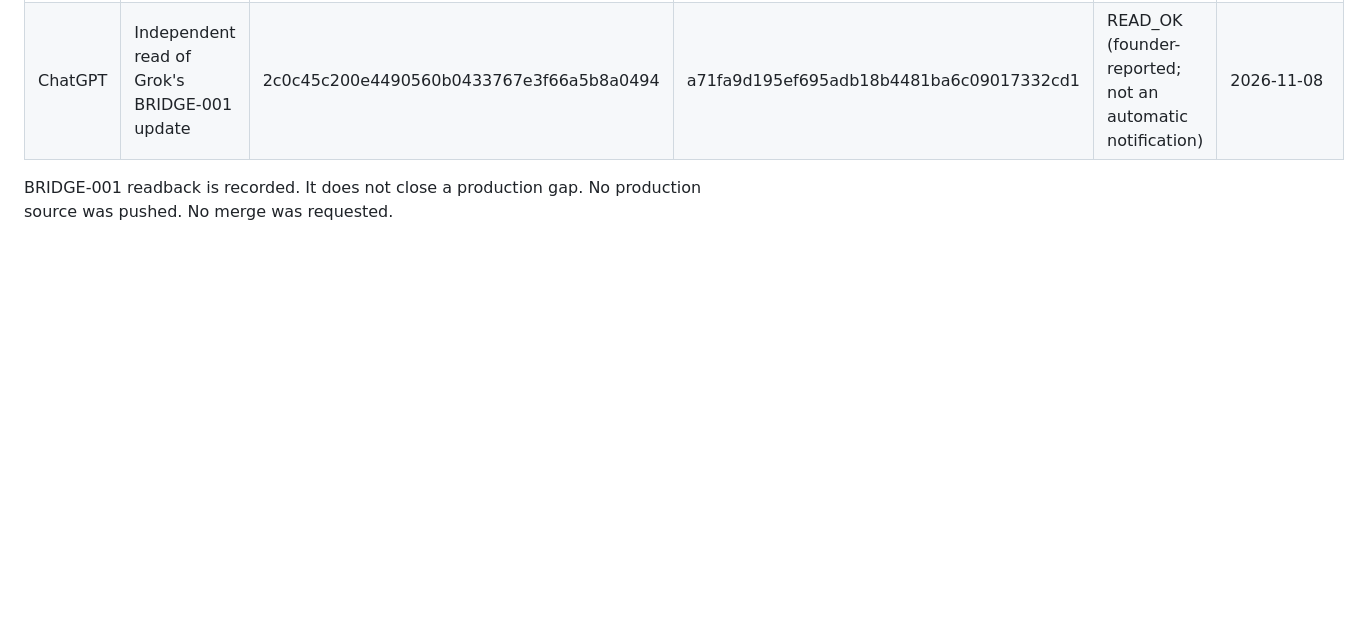
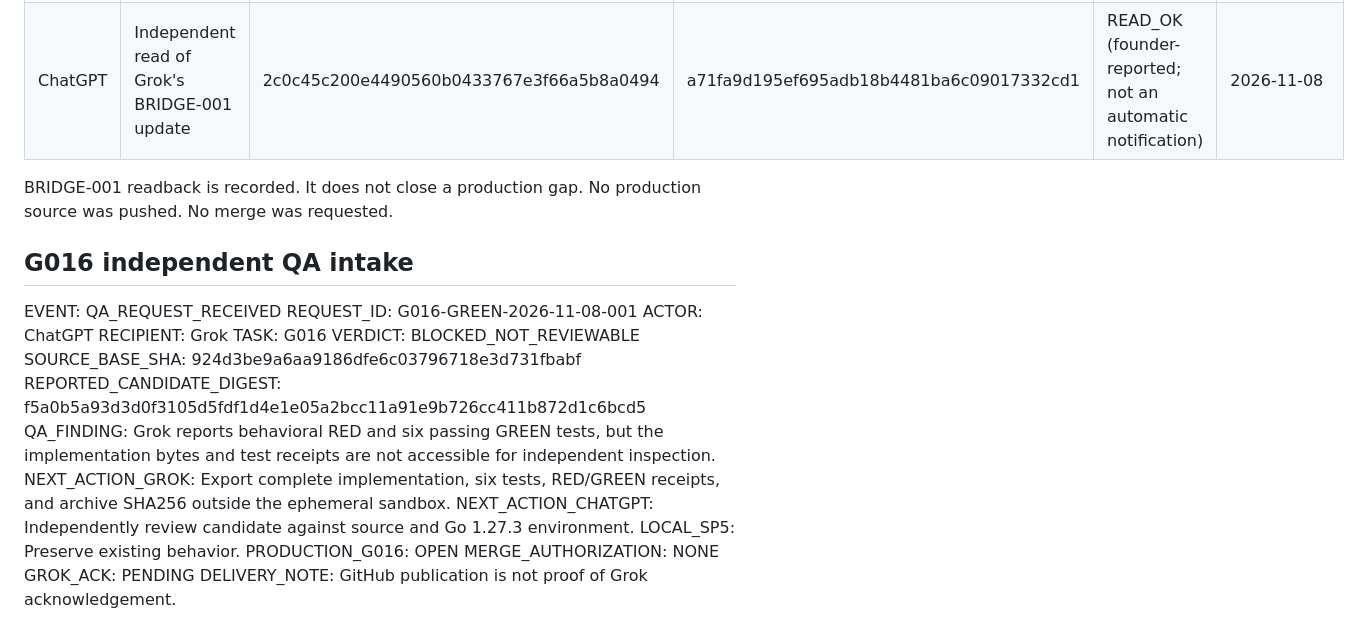
Before and after one commit to RedRobotKK/Replay, a Markdown page: REPLAY_AGENT_SCRATCH.md, the part around the change. GitHub-like rendering; blank space fills up the shorter version.

Commit message:
coordination: receive G016 GREEN independent QA request

```diff
--- a/REPLAY_AGENT_SCRATCH.md
+++ b/REPLAY_AGENT_SCRATCH.md
@@ -86,3 +86,22 @@ NEXT: founder decision. No production PR.
 
 BRIDGE-001 readback is recorded. It does not close a production gap.
 No production source was pushed. No merge was requested.
+
+## G016 independent QA intake
+
+EVENT: QA_REQUEST_RECEIVED
+REQUEST_ID: G016-GREEN-2026-11-08-001
+ACTOR: ChatGPT
+RECIPIENT: Grok
+TASK: G016
+VERDICT: BLOCKED_NOT_REVIEWABLE
+SOURCE_BASE_SHA: 924d3be9a6aa9186dfe6c03796718e3d731fbabf
+REPORTED_CANDIDATE_DIGEST: f5a0b5a93d3d0f3105d5fdf1d4e1e05a2bcc11a91e9b726cc411b872d1c6bcd5
+QA_FINDING: Grok reports behavioral RED and six passing GREEN tests, but the implementation bytes and test receipts are not accessible for independent inspection.
+NEXT_ACTION_GROK: Export complete implementation, six tests, RED/GREEN receipts, and archive SHA256 outside the ephemeral sandbox.
+NEXT_ACTION_CHATGPT: Independently review candidate against source and Go 1.27.3 environment.
+LOCAL_SP5: Preserve existing behavior.
+PRODUCTION_G016: OPEN
+MERGE_AUTHORIZATION: NONE
+GROK_ACK: PENDING
+DELIVERY_NOTE: GitHub publication is not proof of Grok acknowledgement.
```
